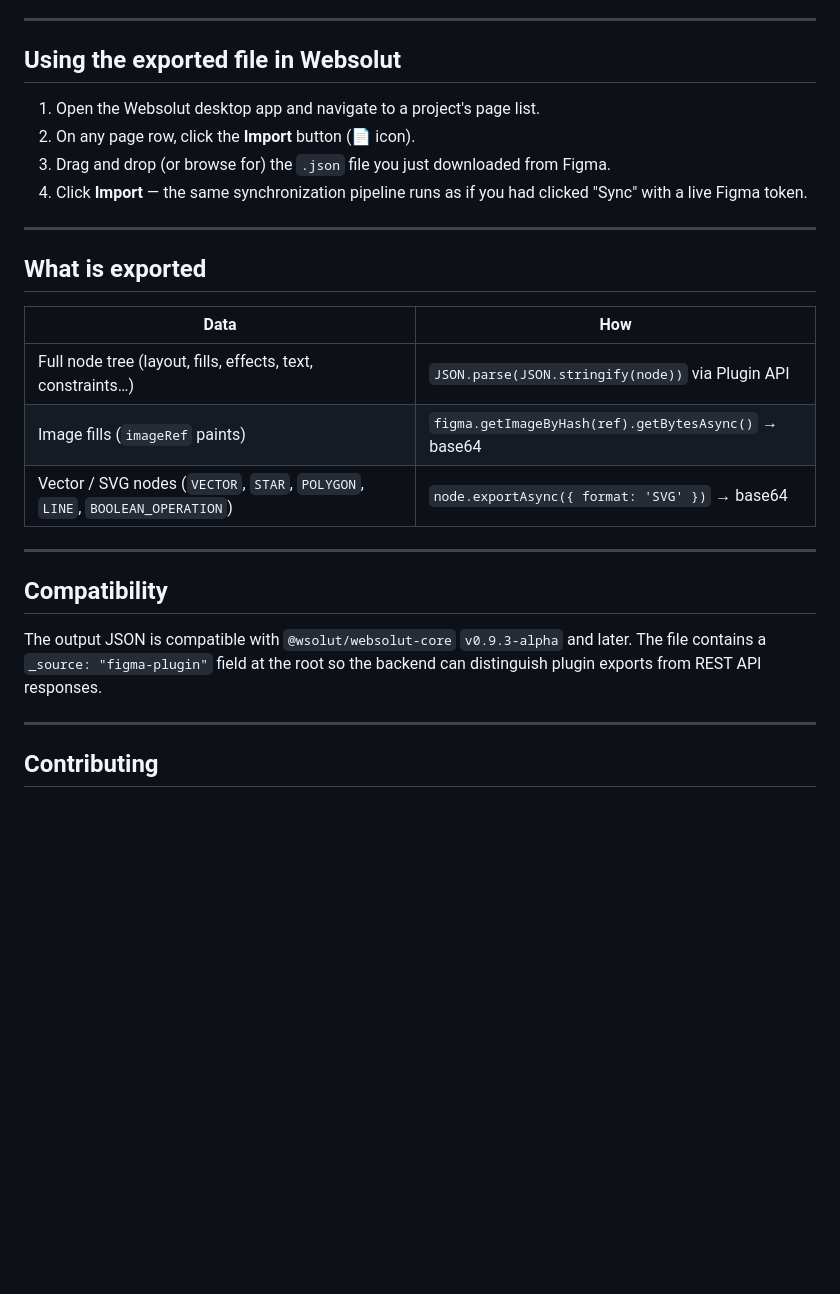
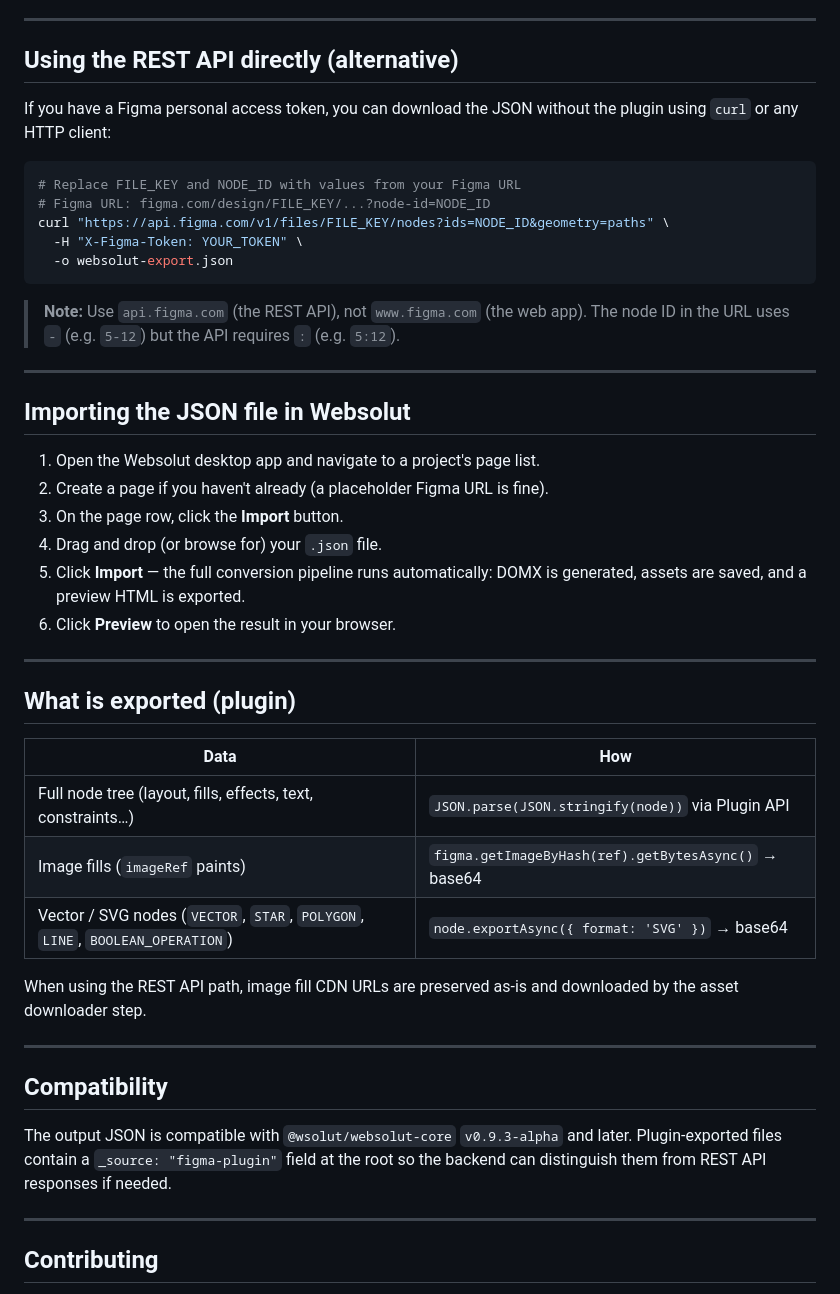
Before and after one commit to wsolut/websolut, a Markdown page: docs/FIGMA_PLUGIN.md, the part around one of its changes. Rendered like a GitHub page; blank space fills up the shorter version.

````diff
--- a/docs/FIGMA_PLUGIN.md
+++ b/docs/FIGMA_PLUGIN.md
@@ -77,18 +94,37 @@ This produces `dist/plugin.js` and `dist/ui.html`.
 
 ---
 
-## Using the exported file in Websolut
+## Using the REST API directly (alternative)
 
-1. Open the Websolut desktop app and navigate to a project's page list.
-2. On any page row, click the **Import** button (📄 icon).
-3. Drag and drop (or browse for) the `.json` file you just downloaded from
-   Figma.
-4. Click **Import** — the same synchronization pipeline runs as if you had
-   clicked "Sync" with a live Figma token.
+If you have a Figma personal access token, you can download the JSON without
+the plugin using `curl` or any HTTP client:
+
+```bash
+# Replace FILE_KEY and NODE_ID with values from your Figma URL
+# Figma URL: figma.com/design/FILE_KEY/...?node-id=NODE_ID
+curl "https://api.figma.com/v1/files/FILE_KEY/nodes?ids=NODE_ID&geometry=paths" \
+  -H "X-Figma-Token: YOUR_TOKEN" \
+  -o websolut-export.json
+```
+
+> **Note:** Use `api.figma.com` (the REST API), not `www.figma.com` (the web app).
+> The node ID in the URL uses `-` (e.g. `5-12`) but the API requires `:` (e.g. `5:12`).
 
 ---
 
-## What is exported
+## Importing the JSON file in Websolut
+
+1. Open the Websolut desktop app and navigate to a project's page list.
+2. Create a page if you haven't already (a placeholder Figma URL is fine).
+3. On the page row, click the **Import** button.
+4. Drag and drop (or browse for) your `.json` file.
+5. Click **Import** — the full conversion pipeline runs automatically:
+   DOMX is generated, assets are saved, and a preview HTML is exported.
+6. Click **Preview** to open the result in your browser.
+
+---
+
+## What is exported (plugin)
 
 | Data | How |
 |---|---|
@@ -96,13 +132,16 @@ This produces `dist/plugin.js` and `dist/ui.html`.
 | Image fills (`imageRef` paints) | `figma.getImageByHash(ref).getBytesAsync()` → base64 |
 | Vector / SVG nodes (`VECTOR`, `STAR`, `POLYGON`, `LINE`, `BOOLEAN_OPERATION`) | `node.exportAsync({ format: 'SVG' })` → base64 |
 
+When using the REST API path, image fill CDN URLs are preserved as-is and
+downloaded by the asset downloader step.
+
 ---
 
 ## Compatibility
 
 The output JSON is compatible with `@wsolut/websolut-core` `v0.9.3-alpha` and
-later. The file contains a `_source: "figma-plugin"` field at the root so the
-backend can distinguish plugin exports from REST API responses.
+later. Plugin-exported files contain a `_source: "figma-plugin"` field at the
+root so the backend can distinguish them from REST API responses if needed.
 
 ---
 
````
Also changed, not shown: other parts of docs/FIGMA_PLUGIN.md (+36 -19 lines), README.md (+4 -0 lines).
